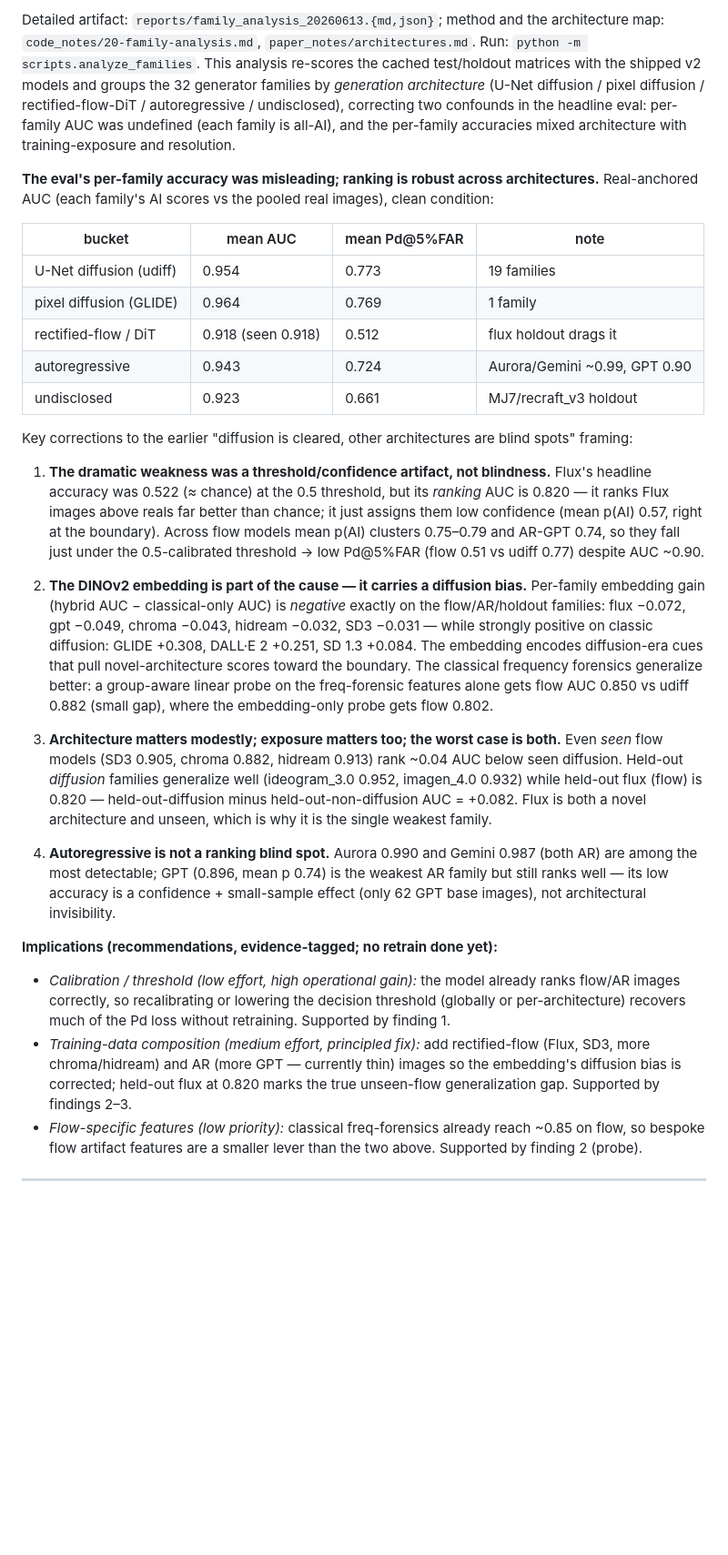
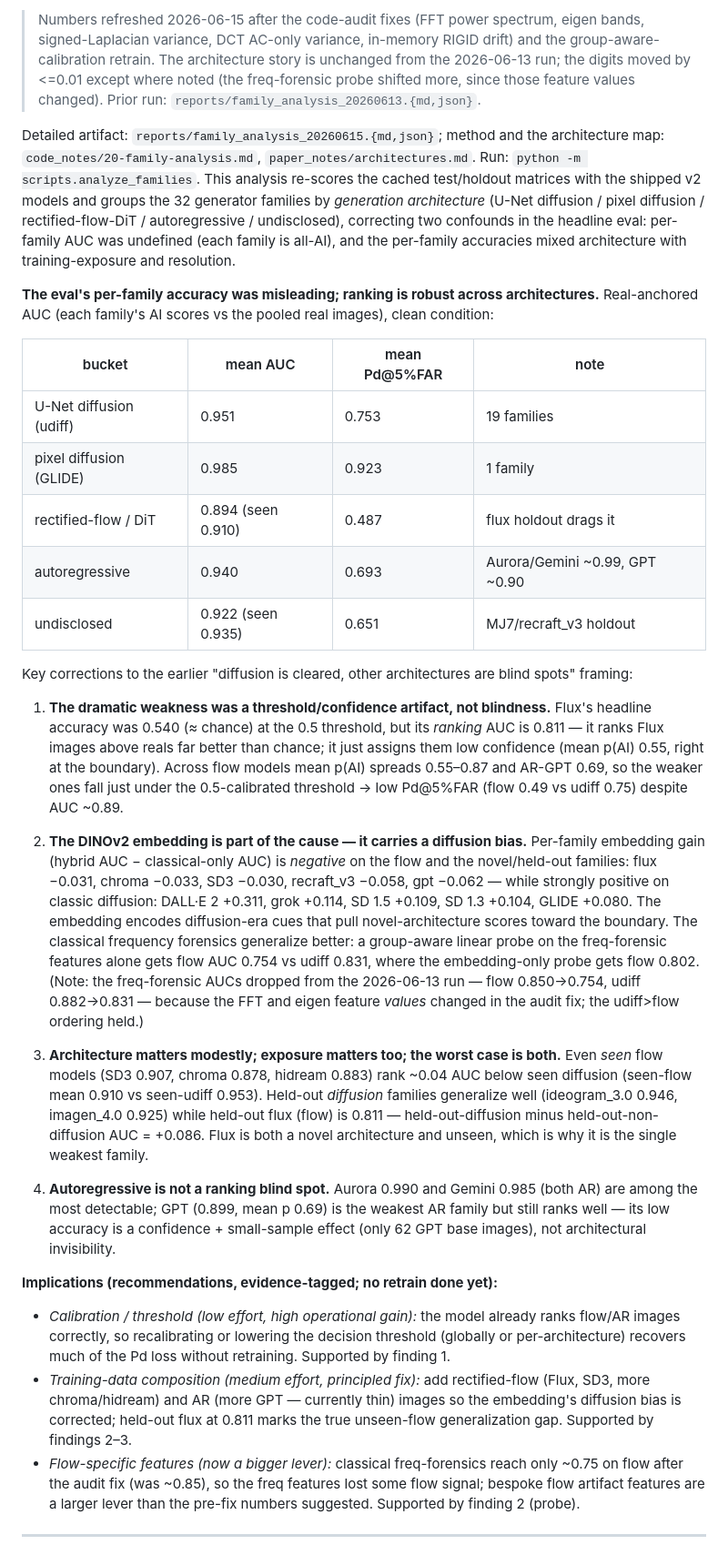
Before and after one commit to aman696/aidetector, a Markdown page: RESEARCH.md, the part around one of its changes. Shown at 91% size. Rendered like a GitHub page; blank space fills up the shorter version.

Commit message:
Refreshed the v2 family and AR analysis numbers

```diff
--- a/RESEARCH.md
+++ b/RESEARCH.md
@@ -41,5 +41,12 @@ As of today, the detector uses a **dual-model architecture**:
 
-Detailed artifact: `reports/family_analysis_20260613.{md,json}`; method and the
+> Numbers refreshed 2026-06-15 after the code-audit fixes (FFT power spectrum,
+> eigen bands, signed-Laplacian variance, DCT AC-only variance, in-memory RIGID
+> drift) and the group-aware-calibration retrain. The architecture story is
+> unchanged from the 2026-06-13 run; the digits moved by <=0.01 except where
+> noted (the freq-forensic probe shifted more, since those feature values
+> changed). Prior run: `reports/family_analysis_20260613.{md,json}`.
+
+Detailed artifact: `reports/family_analysis_20260615.{md,json}`; method and the
 architecture map: `code_notes/20-family-analysis.md`, `paper_notes/architectures.md`.
 Run: `python -m scripts.analyze_families`. This analysis re-scores the cached
 test/holdout matrices with the shipped v2 models and groups the 32 generator
@@ -54,42 +61,47 @@ images), clean condition:
 
 | bucket | mean AUC | mean Pd@5%FAR | note |
 |---|---|---|---|
-| U-Net diffusion (udiff) | 0.954 | 0.773 | 19 families |
-| pixel diffusion (GLIDE) | 0.964 | 0.769 | 1 family |
-| rectified-flow / DiT | 0.918 (seen 0.918) | 0.512 | flux holdout drags it |
-| autoregressive | 0.943 | 0.724 | Aurora/Gemini ~0.99, GPT 0.90 |
-| undisclosed | 0.923 | 0.661 | MJ7/recraft_v3 holdout |
+| U-Net diffusion (udiff) | 0.951 | 0.753 | 19 families |
+| pixel diffusion (GLIDE) | 0.985 | 0.923 | 1 family |
+| rectified-flow / DiT | 0.894 (seen 0.910) | 0.487 | flux holdout drags it |
+| autoregressive | 0.940 | 0.693 | Aurora/Gemini ~0.99, GPT ~0.90 |
+| undisclosed | 0.922 (seen 0.935) | 0.651 | MJ7/recraft_v3 holdout |
 
 Key corrections to the earlier "diffusion is cleared, other architectures are
 blind spots" framing:
 
 1. **The dramatic weakness was a threshold/confidence artifact, not blindness.**
-   Flux's headline accuracy was 0.522 (≈ chance) at the 0.5 threshold, but its
-   *ranking* AUC is 0.820 — it ranks Flux images above reals far better than
-   chance; it just assigns them low confidence (mean p(AI) 0.57, right at the
-   boundary). Across flow models mean p(AI) clusters 0.75–0.79 and AR-GPT 0.74,
-   so they fall just under the 0.5-calibrated threshold → low Pd@5%FAR (flow
-   0.51 vs udiff 0.77) despite AUC ~0.90.
+   Flux's headline accuracy was 0.540 (≈ chance) at the 0.5 threshold, but its
+   *ranking* AUC is 0.811 — it ranks Flux images above reals far better than
+   chance; it just assigns them low confidence (mean p(AI) 0.55, right at the
+   boundary). Across flow models mean p(AI) spreads 0.55–0.87 and AR-GPT 0.69,
+   so the weaker ones fall just under the 0.5-calibrated threshold → low
+   Pd@5%FAR (flow 0.49 vs udiff 0.75) despite AUC ~0.89.
 
 2. **The DINOv2 embedding is part of the cause — it carries a diffusion bias.**
    Per-family embedding gain (hybrid AUC − classical-only AUC) is *negative*
-   exactly on the flow/AR/holdout families: flux −0.072, gpt −0.049, chroma
-   −0.043, hidream −0.032, SD3 −0.031 — while strongly positive on classic
-   diffusion: GLIDE +0.308, DALL·E 2 +0.251, SD 1.3 +0.084. The embedding
-   encodes diffusion-era cues that pull novel-architecture scores toward the
-   boundary. The classical frequency forensics generalize better: a group-aware
-   linear probe on the freq-forensic features alone gets flow AUC 0.850 vs udiff
-   0.882 (small gap), where the embedding-only probe gets flow 0.802.
+   on the flow and the novel/held-out families: flux −0.031, chroma −0.033,
+   SD3 −0.030, recraft_v3 −0.058, gpt −0.062 — while strongly positive on
+   classic diffusion: DALL·E 2 +0.311, grok +0.114, SD 1.5 +0.109, SD 1.3
+   +0.104, GLIDE +0.080. The embedding encodes diffusion-era cues that pull
+   novel-architecture scores toward the boundary. The classical frequency
+   forensics generalize better: a group-aware linear probe on the freq-forensic
+   features alone gets flow AUC 0.754 vs udiff 0.831, where the embedding-only
+   probe gets flow 0.802. (Note: the freq-forensic AUCs dropped from the
+   2026-06-13 run — flow 0.850→0.754, udiff 0.882→0.831 — because the FFT and
+   eigen feature *values* changed in the audit fix; the udiff>flow ordering
+   held.)
 
 3. **Architecture matters modestly; exposure matters too; the worst case is
-   both.** Even *seen* flow models (SD3 0.905, chroma 0.882, hidream 0.913) rank
-   ~0.04 AUC below seen diffusion. Held-out *diffusion* families generalize well
-   (ideogram_3.0 0.952, imagen_4.0 0.932) while held-out flux (flow) is 0.820 —
-   held-out-diffusion minus held-out-non-diffusion AUC = +0.082. Flux is both a
-   novel architecture and unseen, which is why it is the single weakest family.
+   both.** Even *seen* flow models (SD3 0.907, chroma 0.878, hidream 0.883) rank
+   ~0.04 AUC below seen diffusion (seen-flow mean 0.910 vs seen-udiff 0.953).
+   Held-out *diffusion* families generalize well (ideogram_3.0 0.946, imagen_4.0
+   0.925) while held-out flux (flow) is 0.811 — held-out-diffusion minus
+   held-out-non-diffusion AUC = +0.086. Flux is both a novel architecture and
+   unseen, which is why it is the single weakest family.
 
-4. **Autoregressive is not a ranking blind spot.** Aurora 0.990 and Gemini 0.987
-   (both AR) are among the most detectable; GPT (0.896, mean p 0.74) is the
+4. **Autoregressive is not a ranking blind spot.** Aurora 0.990 and Gemini 0.985
+   (both AR) are among the most detectable; GPT (0.899, mean p 0.69) is the
    weakest AR family but still ranks well — its low accuracy is a confidence +
    small-sample effect (only 62 GPT base images), not architectural invisibility.
 
@@ -100,11 +112,12 @@ blind spots" framing:
   without retraining. Supported by finding 1.
 - *Training-data composition (medium effort, principled fix):* add rectified-flow
   (Flux, SD3, more chroma/hidream) and AR (more GPT — currently thin) images so
-  the embedding's diffusion bias is corrected; held-out flux at 0.820 marks the
+  the embedding's diffusion bias is corrected; held-out flux at 0.811 marks the
   true unseen-flow generalization gap. Supported by findings 2–3.
-- *Flow-specific features (low priority):* classical freq-forensics already reach
-  ~0.85 on flow, so bespoke flow artifact features are a smaller lever than the
-  two above. Supported by finding 2 (probe).
+- *Flow-specific features (now a bigger lever):* classical freq-forensics reach
+  only ~0.75 on flow after the audit fix (was ~0.85), so the freq features lost
+  some flow signal; bespoke flow artifact features are a larger lever than the
+  pre-fix numbers suggested. Supported by finding 2 (probe).
 
 ---
 
```
Also changed, not shown: other parts of RESEARCH.md (+29 -22 lines).
